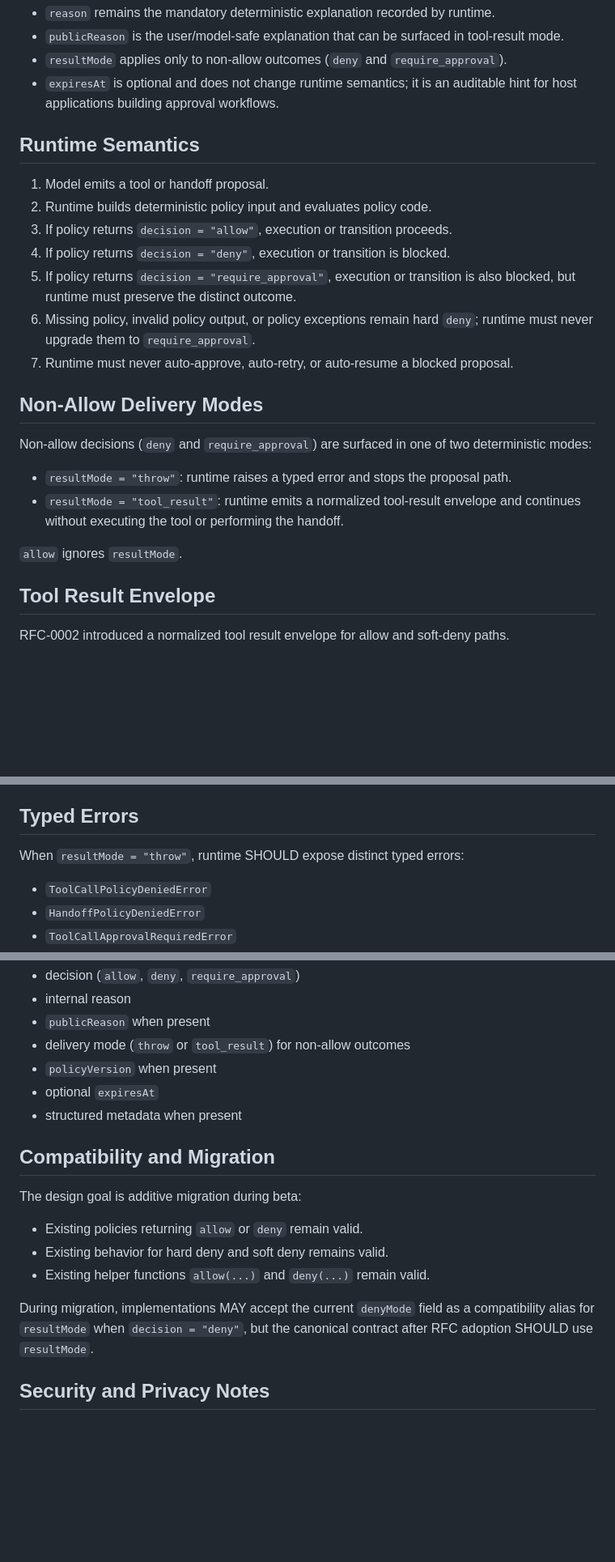
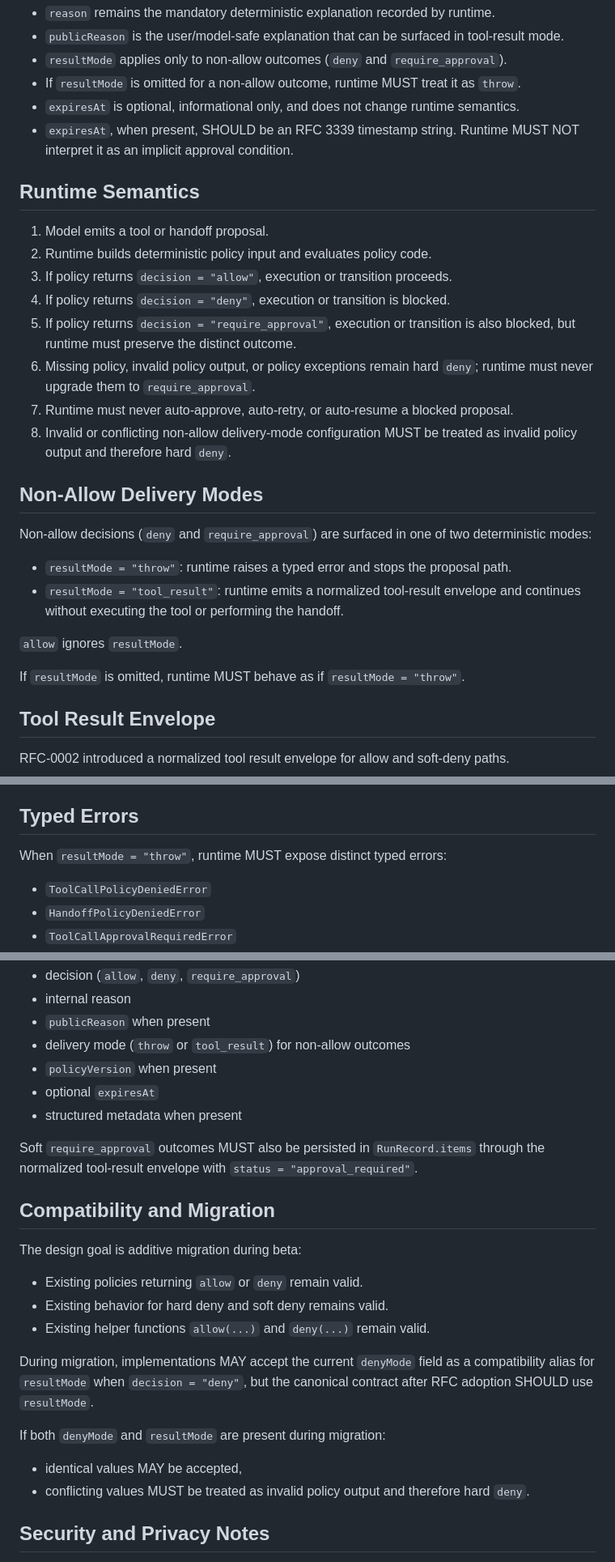
Before and after one commit to axiastudio/aioc, a Markdown page: docs/RFC-0004-policy-outcomes-and-approval-model.md, 3 parts joined by grey strips. Shown at 81% size. Rendered like a GitHub page; blank space fills up the shorter version.

```diff
--- a/docs/RFC-0004-policy-outcomes-and-approval-model.md
+++ b/docs/RFC-0004-policy-outcomes-and-approval-model.md
@@ -98,7 +98,9 @@ Notes:
 - `reason` remains the mandatory deterministic explanation recorded by runtime.
 - `publicReason` is the user/model-safe explanation that can be surfaced in tool-result mode.
 - `resultMode` applies only to non-allow outcomes (`deny` and `require_approval`).
-- `expiresAt` is optional and does not change runtime semantics; it is an auditable hint for host applications building approval workflows.
+- If `resultMode` is omitted for a non-allow outcome, runtime MUST treat it as `throw`.
+- `expiresAt` is optional, informational only, and does not change runtime semantics.
+- `expiresAt`, when present, SHOULD be an RFC 3339 timestamp string. Runtime MUST NOT interpret it as an implicit approval condition.
 
 ## Runtime Semantics
 
@@ -109,6 +111,7 @@ Notes:
 5. If policy returns `decision = "require_approval"`, execution or transition is also blocked, but runtime must preserve the distinct outcome.
 6. Missing policy, invalid policy output, or policy exceptions remain hard `deny`; runtime must never upgrade them to `require_approval`.
 7. Runtime must never auto-approve, auto-retry, or auto-resume a blocked proposal.
+8. Invalid or conflicting non-allow delivery-mode configuration MUST be treated as invalid policy output and therefore hard `deny`.
 
 ## Non-Allow Delivery Modes
 
@@ -118,6 +121,8 @@ Non-allow decisions (`deny` and `require_approval`) are surfaced in one of two d
 - `resultMode = "tool_result"`: runtime emits a normalized tool-result envelope and continues without executing the tool or performing the handoff.
 
 `allow` ignores `resultMode`.
+
+If `resultMode` is omitted, runtime MUST behave as if `resultMode = "throw"`.
 
 ## Tool Result Envelope
 
@@ -145,7 +150,7 @@ The envelope is designed to let the model continue coherently:
 
 ## Typed Errors
 
-When `resultMode = "throw"`, runtime SHOULD expose distinct typed errors:
+When `resultMode = "throw"`, runtime MUST expose distinct typed errors:
 
 - `ToolCallPolicyDeniedError`
 - `HandoffPolicyDeniedError`
@@ -194,6 +199,8 @@ Each trace record MUST preserve:
 - optional `expiresAt`
 - structured metadata when present
 
+Soft `require_approval` outcomes MUST also be persisted in `RunRecord.items` through the normalized tool-result envelope with `status = "approval_required"`.
+
 ## Compatibility and Migration
 
 The design goal is additive migration during beta:
@@ -203,6 +210,11 @@ The design goal is additive migration during beta:
 - Existing helper functions `allow(...)` and `deny(...)` remain valid.
 
 During migration, implementations MAY accept the current `denyMode` field as a compatibility alias for `resultMode` when `decision = "deny"`, but the canonical contract after RFC adoption SHOULD use `resultMode`.
+
+If both `denyMode` and `resultMode` are present during migration:
+
+- identical values MAY be accepted,
+- conflicting values MUST be treated as invalid policy output and therefore hard `deny`.
 
 ## Security and Privacy Notes
 
```
Also changed, not shown: README.md (+1 -0 lines).
